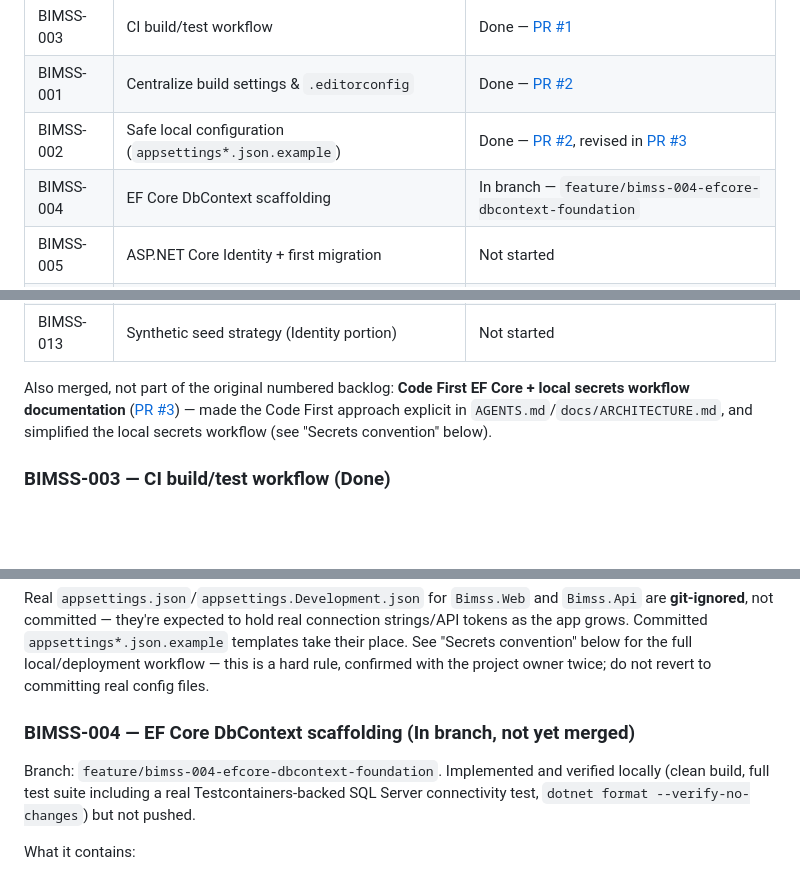
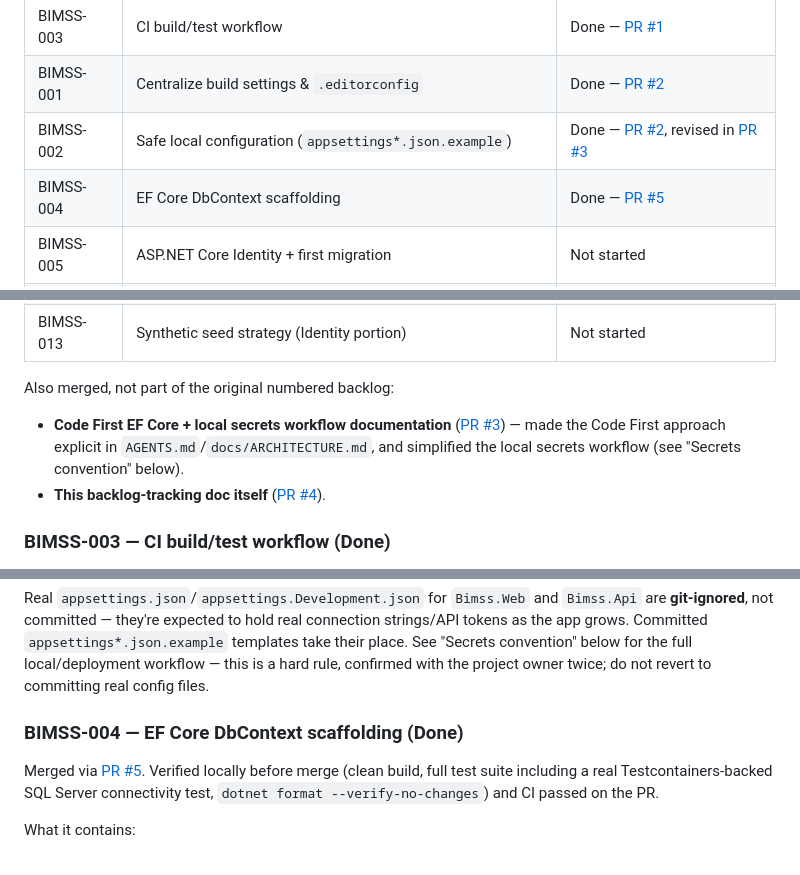
Before and after one commit to agurokeendavid/bi-buklod-bimss, a Markdown page: docs/PHASE1_BACKLOG.md, 3 parts joined by grey strips. GitHub-like rendering; blank space fills up the shorter version.

Commit message:
Mark BIMSS-004 done in the Phase 1 backlog (PR #5)
Standing-rule follow-up: BIMSS-004 and this backlog doc itself
(PR #4) both merged after the doc was branched, so this updates
status/links now that both are on main.

Co-Authored-By: Claude Sonnet 5 <noreply@anthropic.com>

```diff
--- a/docs/PHASE1_BACKLOG.md
+++ b/docs/PHASE1_BACKLOG.md
@@ -34,7 +34,7 @@ architecture or security rules that live elsewhere.
 | BIMSS-003 | CI build/test workflow | Done — [PR #1](https://github.com/agurokeendavid/bi-buklod-bimss/pull/1) |
 | BIMSS-001 | Centralize build settings & `.editorconfig` | Done — [PR #2](https://github.com/agurokeendavid/bi-buklod-bimss/pull/2) |
 | BIMSS-002 | Safe local configuration (`appsettings*.json.example`) | Done — [PR #2](https://github.com/agurokeendavid/bi-buklod-bimss/pull/2), revised in [PR #3](https://github.com/agurokeendavid/bi-buklod-bimss/pull/3) |
-| BIMSS-004 | EF Core DbContext scaffolding | In branch — `feature/bimss-004-efcore-dbcontext-foundation` |
+| BIMSS-004 | EF Core DbContext scaffolding | Done — [PR #5](https://github.com/agurokeendavid/bi-buklod-bimss/pull/5) |
 | BIMSS-005 | ASP.NET Core Identity + first migration | Not started |
 | BIMSS-006 | Permission/policy authorization model | Not started |
 | BIMSS-007 | Audit logging foundation | Not started |
@@ -45,10 +45,13 @@ architecture or security rules that live elsewhere.
 | BIMSS-012 | Testing foundation (architecture tests, shared integration fixture) | Not started |
 | BIMSS-013 | Synthetic seed strategy (Identity portion) | Not started |
 
-Also merged, not part of the original numbered backlog: **Code First EF Core +
-local secrets workflow documentation** ([PR #3](https://github.com/agurokeendavid/bi-buklod-bimss/pull/3))
-— made the Code First approach explicit in `AGENTS.md`/`docs/ARCHITECTURE.md`, and
-simplified the local secrets workflow (see "Secrets convention" below).
+Also merged, not part of the original numbered backlog:
+- **Code First EF Core + local secrets workflow documentation**
+  ([PR #3](https://github.com/agurokeendavid/bi-buklod-bimss/pull/3)) — made the
+  Code First approach explicit in `AGENTS.md`/`docs/ARCHITECTURE.md`, and
+  simplified the local secrets workflow (see "Secrets convention" below).
+- **This backlog-tracking doc itself**
+  ([PR #4](https://github.com/agurokeendavid/bi-buklod-bimss/pull/4)).
 
 ### BIMSS-003 — CI build/test workflow (Done)
 
@@ -73,11 +76,12 @@ connection strings/API tokens as the app grows. Committed
 below for the full local/deployment workflow — this is a hard rule, confirmed
 with the project owner twice; do not revert to committing real config files.
 
-### BIMSS-004 — EF Core DbContext scaffolding (In branch, not yet merged)
+### BIMSS-004 — EF Core DbContext scaffolding (Done)
 
-Branch: `feature/bimss-004-efcore-dbcontext-foundation`. Implemented and verified
-locally (clean build, full test suite including a real Testcontainers-backed SQL
-Server connectivity test, `dotnet format --verify-no-changes`) but not pushed.
+Merged via [PR #5](https://github.com/agurokeendavid/bi-buklod-bimss/pull/5).
+Verified locally before merge (clean build, full test suite including a real
+Testcontainers-backed SQL Server connectivity test, `dotnet format
+--verify-no-changes`) and CI passed on the PR.
 
 What it contains:
 - `Bimss.Infrastructure/Persistence/BimssDbContext.cs` — zero entities so far
```
Also changed, not shown: other parts of docs/PHASE1_BACKLOG.md (+0 -3 lines).
